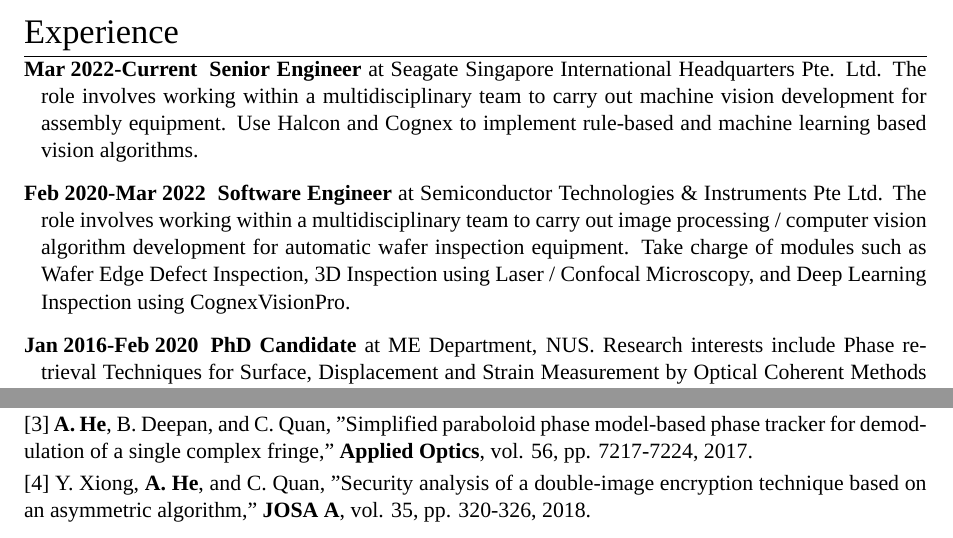
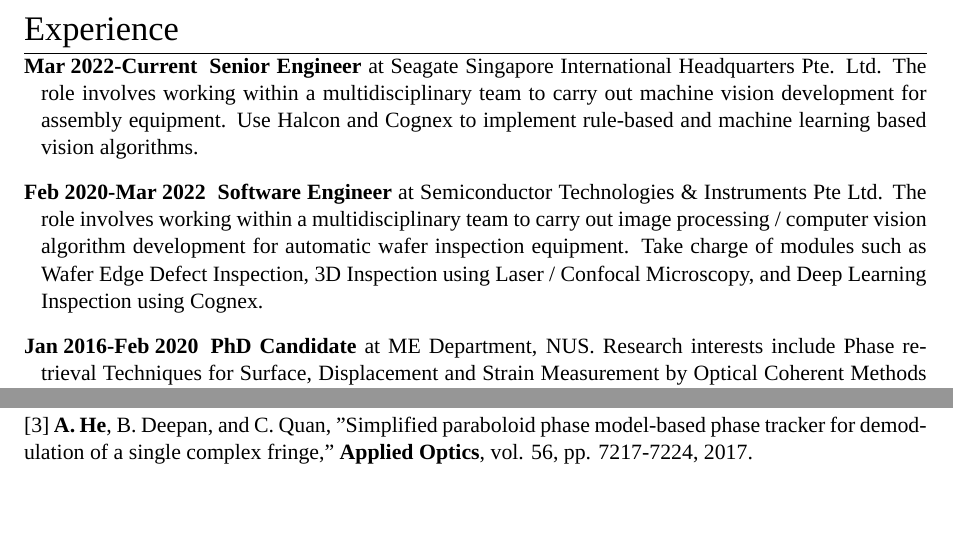
Before and after one commit to heaohan/heaohan.github.io, a LaTeX CV (files/cv_complex.tex): two parts of the page, joined at a grey line, cut so that both start at the same text, the shorter picture padded with empty space. Compiled offline with XeLaTeX; a missing font is replaced by an installed copy or a similar font.

Commit message:
fix: cv was too long

```diff
--- a/files/cv_complex.tex
+++ b/files/cv_complex.tex
@@ -148,7 +148,7 @@
 \begin{description} [leftmargin=0.3cm]
 \item [Mar 2022-Current] \textbf{Senior Engineer} at Seagate Singapore International Headquarters Pte. Ltd. The role involves working within a multidisciplinary team to carry out machine vision development for assembly equipment. Use Halcon and Cognex to implement rule-based and machine learning based vision algorithms.
 
-\item [Feb 2020-Mar 2022] \textbf{Software Engineer} at Semiconductor Technologies \& Instruments Pte Ltd. The role involves working within a multidisciplinary team to carry out image processing / computer vision algorithm development for automatic wafer inspection equipment. Take charge of modules such as Wafer Edge Defect Inspection, 3D Inspection using Laser / Confocal Microscopy, and Deep Learning Inspection using CognexVisionPro.
+\item [Feb 2020-Mar 2022] \textbf{Software Engineer} at Semiconductor Technologies \& Instruments Pte Ltd. The role involves working within a multidisciplinary team to carry out image processing / computer vision algorithm development for automatic wafer inspection equipment. Take charge of modules such as Wafer Edge Defect Inspection, 3D Inspection using Laser / Confocal Microscopy, and Deep Learning Inspection using Cognex.
 
 \item [Jan 2016-Feb 2020] \textbf{PhD Candidate} at ME Department, NUS. Research interests include Phase retrieval Techniques for Surface, Displacement and Strain Measurement by Optical Coherent Methods and Optical Encryption. Experienced in C++ as using CUDA based GPU acceleration on research; experienced in Building Optics Experiment Platforms related to Laser Interference and Spatial Light Modulator.
 
@@ -347,7 +347,7 @@
 	\item[] {[1] \textbf{A. He} and C. Quan, "Wavefront correction for spatial nonuniformity of the liquid crystal on silicon based spatial light modulator",\textbf{ Optics and Lasers in Engineering}, vol. 121, pp. 377-388, 2019. }
 	\item[] {[2] \textbf{A. He} and C. Quan, "An improved principal component analysis based region matching method for fringe direction estimation," \textbf{Optics Communications}, vol. 413, pp. 87-102, 2018.}
 	\item[] {[3] \textbf{A. He}, B. Deepan, and C. Quan, "Simplified paraboloid phase model-based phase tracker for demodulation of a single complex fringe," \textbf{Applied Optics}, vol. 56, pp. 7217-7224, 2017.}
-	\item[] {[4] Y. Xiong, \textbf{A. He}, and C. Quan, "Security analysis of a double-image encryption technique based on an asymmetric algorithm," \textbf{JOSA A}, vol. 35, pp. 320-326, 2018.}
+%	\item[] {[4] Y. Xiong, \textbf{A. He}, and C. Quan, "Security analysis of a double-image encryption technique based on an asymmetric algorithm," \textbf{JOSA A}, vol. 35, pp. 320-326, 2018.}
 %	\item[] {[4] Y. Xiong, \textbf{A. He}, and C. Quan, "Security analysis and enhancement of a cryptosystem based on phase truncation and a designed amplitude modulator," \textbf{Applied optics}, vol. 58, pp. 695-703, 2019.}
 %	\item[] {[5] Y. Xiong, \textbf{A. He}, and C. Quan, "Cryptoanalysis on optical image encryption systems based on the vector decomposition technique in the Fourier domain," \textbf{Applied optics},  vol. 58, pp. 3301-3309, 2019.}
 %	\item[] {[6] Y. Xiong, \textbf{A. He}, and C. Quan, "Specific attack and security enhancement to optical image cryptosystem based on two random masks and interference," \textbf{Optics and Lasers in Engineering}, vol. 107, pp. 142-148, 2018.}
```
Also changed, not shown: files/cv_complex.pdf.
